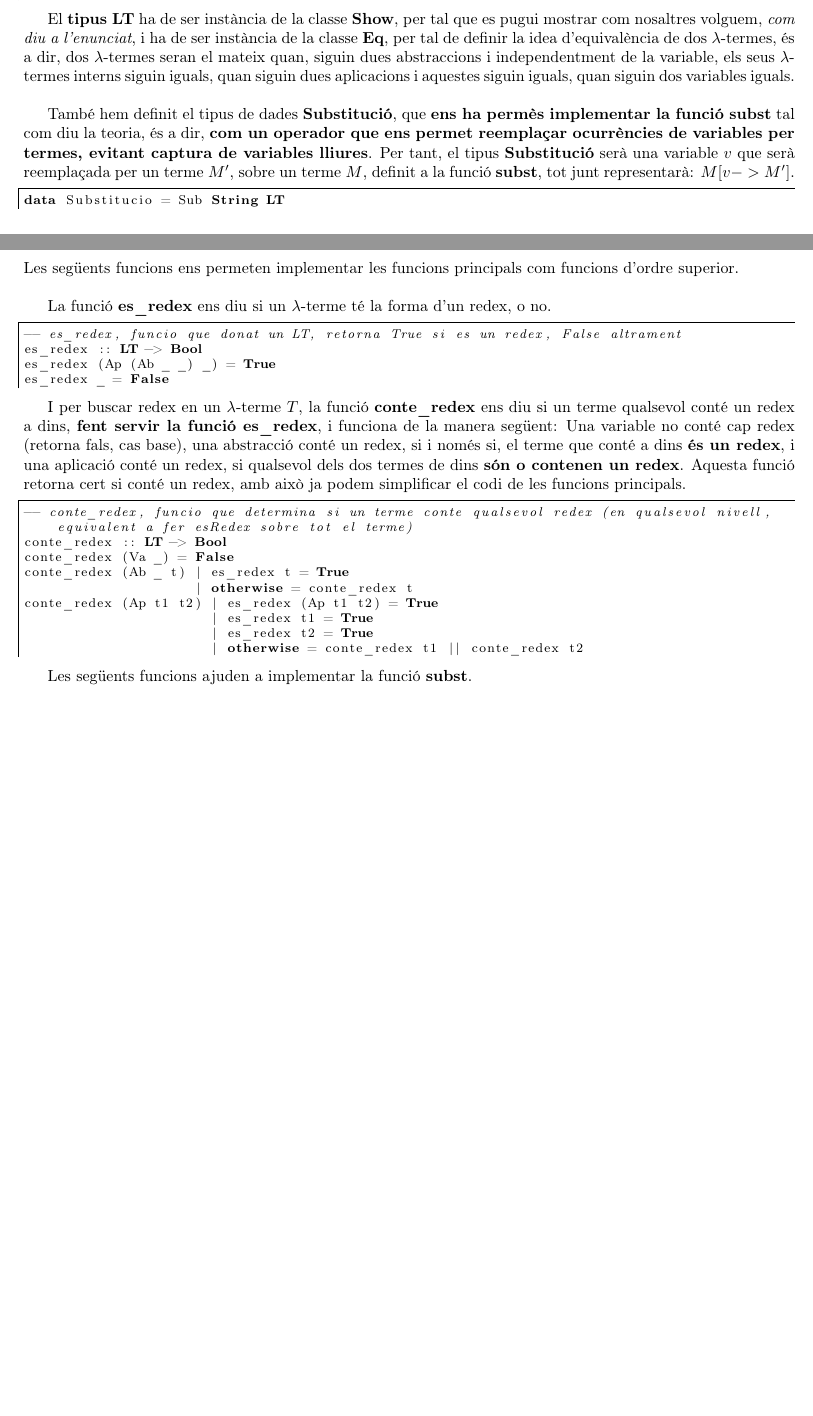
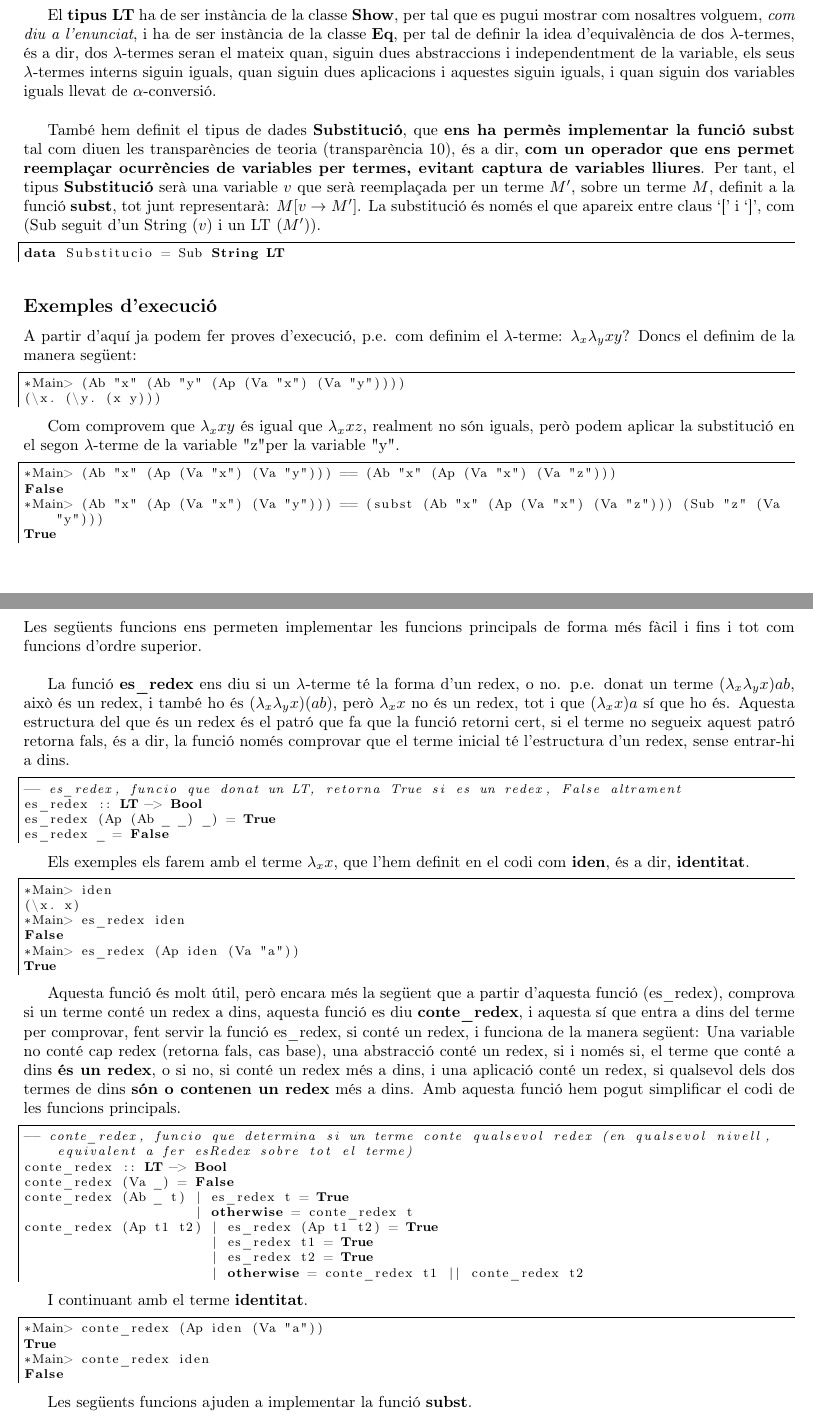
Before and after one commit to juanjogomezvillegas/PracticaHaskell-GEINF-UdG, a LaTeX document (informe.tex): two parts of pages 3 and 4 of 9 before the commit and two parts of pages 3 and 4 of 10 after it, joined at a grey line, cut so that both start at the same text, the shorter picture padded with empty space. Compiled offline with pdfLaTeX.

```diff
--- a/informe.tex
+++ b/informe.tex
@@ -94,22 +94,42 @@
     (==) _ _ = False
 \end{lstlisting}
 
-El \textbf{tipus LT} ha de ser instància de la classe \textbf{Show}, per tal que es pugui mostrar com nosaltres volguem, \textit{com diu a l'enunciat}, i ha de ser instància de la classe \textbf{Eq}, per tal de definir la idea d'equivalència de dos $\lambda$-termes, és a dir, dos $\lambda$-termes seran el mateix quan, siguin dues abstraccions i independentment de la variable, els seus $\lambda$-termes interns siguin iguals, quan siguin dues aplicacions i aquestes siguin iguals, quan siguin dos variables iguals. \\
+El \textbf{tipus LT} ha de ser instància de la classe \textbf{Show}, per tal que es pugui mostrar com nosaltres volguem, \textit{com diu a l'enunciat}, i ha de ser instància de la classe \textbf{Eq}, per tal de definir la idea d'equivalència de dos $\lambda$-termes, és a dir, dos $\lambda$-termes seran el mateix quan, siguin dues abstraccions i independentment de la variable, els seus $\lambda$-termes interns siguin iguals, quan siguin dues aplicacions i aquestes siguin iguals, i quan siguin dos variables iguals llevat de $\alpha$-conversió. \\
 
-També hem definit el tipus de dades \textbf{Substitució}, que \textbf{ens ha permès implementar la funció subst} tal com diu la teoria, és a dir, \textbf{com un operador que ens permet reemplaçar ocurrències de variables per termes, evitant captura de variables lliures}. Per tant, el tipus \textbf{Substitució} serà una variable $v$ que serà reemplaçada per un terme $M'$, sobre un terme $M$, definit a la funció \textbf{subst}, tot junt representarà: $M [v -> M']$.
+També hem definit el tipus de dades \textbf{Substitució}, que \textbf{ens ha permès implementar la funció subst} tal com diuen les transparències de teoria (transparència 10), és a dir, \textbf{com un operador que ens permet reemplaçar ocurrències de variables per termes, evitant captura de variables lliures}. Per tant, el tipus \textbf{Substitució} serà una variable $v$ que serà reemplaçada per un terme $M'$, sobre un terme $M$, definit a la funció \textbf{subst}, tot junt representarà: $M [v \rightarrow M']$. La substitució és només el que apareix entre claus `[' i `]', com (Sub seguit d'un String ($v$) i un LT ($M'$)).
 
 \lstset{language=Haskell, breaklines=true, basicstyle=\footnotesize}
 \begin{lstlisting}[frame=mystyle]
 data Substitucio = Sub String LT
 \end{lstlisting}
 
+\subsection*{Exemples d'execució}
+
+A partir d'aquí ja podem fer proves d'execució, p.e. com definim el $\lambda$-terme: $\lambda_x \lambda_y x y$? Doncs el definim de la manera següent:
+
+\lstset{language=Haskell, breaklines=true, basicstyle=\footnotesize}
+\begin{lstlisting}[frame=mystyle]
+*Main> (Ab "x" (Ab "y" (Ap (Va "x") (Va "y"))))
+(\x. (\y. (x y)))
+\end{lstlisting}
+
+Com comprovem que $\lambda_x x y$ és igual que $\lambda_x x z$, realment no són iguals, però podem aplicar la substitució en el segon $\lambda$-terme de la variable "z" per la variable "y".
+
+\lstset{language=Haskell, breaklines=true, basicstyle=\footnotesize}
+\begin{lstlisting}[frame=mystyle]
+*Main> (Ab "x" (Ap (Va "x") (Va "y"))) == (Ab "x" (Ap (Va "x") (Va "z")))
+False
+*Main> (Ab "x" (Ap (Va "x") (Va "y"))) == (subst (Ab "x" (Ap (Va "x") (Va "z"))) (Sub "z" (Va "y")))
+True
+\end{lstlisting}
+
 \clearpage
 
 \subsection{Funcions auxiliars}
 
-Les següents funcions ens permeten implementar les funcions principals com funcions d'ordre superior. \\
+Les següents funcions ens permeten implementar les funcions principals de forma més fàcil i fins i tot com funcions d'ordre superior. \\
 
-La funció \textbf{es\_redex} ens diu si un $\lambda$-terme té la forma d'un redex, o no.
+La funció \textbf{es\_redex} ens diu si un $\lambda$-terme té la forma d'un redex, o no. p.e. donat un terme $(\lambda_x \lambda_y x) a b$, això és un redex, i també ho és $(\lambda_x \lambda_y x) (a b)$, però $\lambda_x x$ no és un redex, tot i que $(\lambda_x x) a$ sí que ho és. Aquesta estructura del que és un redex és el patró que fa que la funció retorni cert, si el terme no segueix aquest patró retorna fals, és a dir, la funció només comprovar que el terme inicial té l'estructura d'un redex, sense entrar-hi a dins.
 
 \lstset{language=Haskell, breaklines=true, basicstyle=\footnotesize}
 \begin{lstlisting}[frame=mystyle]
@@ -119,7 +139,19 @@
 es_redex _ = False
 \end{lstlisting}
 
-I per buscar redex en un $\lambda$-terme $T$, la funció \textbf{conte\_redex} ens diu si un terme qualsevol conté un redex a dins, \textbf{fent servir la funció es\_redex}, i funciona de la manera següent: Una variable no conté cap redex (retorna fals, cas base), una abstracció conté un redex, si i només si, el terme que conté a dins \textbf{és un redex}, i una aplicació conté un redex, si qualsevol dels dos termes de dins \textbf{són o contenen un redex}. Aquesta funció retorna cert si conté un redex, amb això ja podem simplificar el codi de les funcions principals.
+Els exemples els farem amb el terme $\lambda_x x$, que l'hem definit en el codi com \textbf{iden}, és a dir, \textbf{identitat}.
+
+\lstset{language=Haskell, breaklines=true, basicstyle=\footnotesize}
+\begin{lstlisting}[frame=mystyle]
+*Main> iden
+(\x. x)
+*Main> es_redex iden
+False
+*Main> es_redex (Ap iden (Va "a"))
+True
+\end{lstlisting}
+
+Aquesta funció és molt útil, però encara més la següent que a partir d'aquesta funció (es\_redex), comprova si un terme conté un redex a dins, aquesta funció es diu \textbf{conte\_redex}, i aquesta sí que entra a dins del terme per comprovar, fent servir la funció es\_redex, si conté un redex, i funciona de la manera següent: Una variable no conté cap redex (retorna fals, cas base), una abstracció conté un redex, si i només si, el terme que conté a dins \textbf{és un redex}, o si no, si conté un redex més a dins, i una aplicació conté un redex, si qualsevol dels dos termes de dins \textbf{són o contenen un redex} més a dins. Amb aquesta funció hem pogut simplificar el codi de les funcions principals.
 
 \lstset{language=Haskell, breaklines=true, basicstyle=\footnotesize}
 \begin{lstlisting}[frame=mystyle]
@@ -132,6 +164,16 @@
                        | es_redex t1 = True
                        | es_redex t2 = True
                        | otherwise = conte_redex t1 || conte_redex t2
+\end{lstlisting}
+
+I continuant amb el terme \textbf{identitat}.
+
+\lstset{language=Haskell, breaklines=true, basicstyle=\footnotesize}
+\begin{lstlisting}[frame=mystyle]
+*Main> conte_redex (Ap iden (Va "a"))
+True
+*Main> conte_redex iden
+False
 \end{lstlisting}
 
 Les següents funcions ajuden a implementar la funció \textbf{subst}.
```
Also changed, not shown: informe.tex (2 more changed lines), 1 other file.
